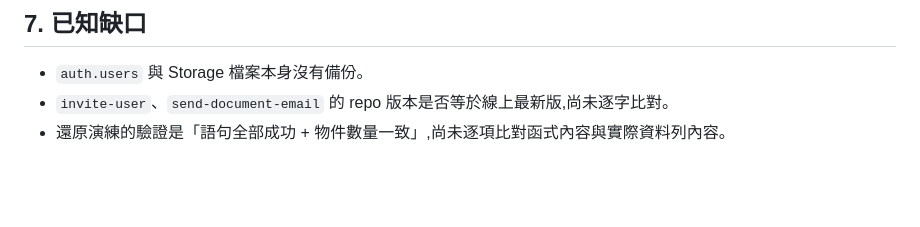
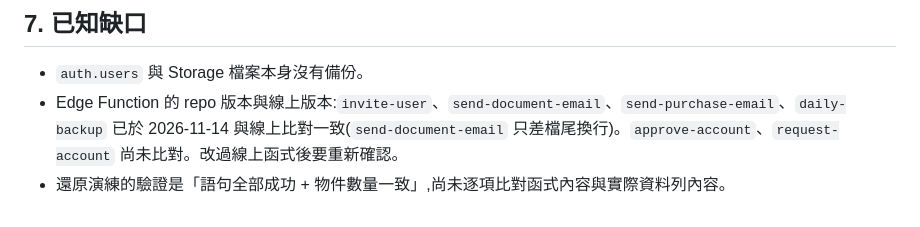
Before and after one commit to jeffyuyuOT/OT-I-O-System, a Markdown page: docs/disaster-recovery.md, the part around the change. GitHub-like rendering; blank space fills up the shorter version.

Commit message:
docs: edge function repo/live comparison status
Co-Authored-By: Claude Sonnet 5.5 <noreply@anthropic.com>
Claude-Session: https://claude.ai/code/session_01PjyBBMxn58SnSDDQwYfr6J

```diff
--- a/docs/disaster-recovery.md
+++ b/docs/disaster-recovery.md
@@ -88,5 +88,5 @@ Dropbox refresh token 找不到時,依 `supabase/functions/daily-backup/README.m
 ## 7. 已知缺口
 
 - `auth.users` 與 Storage 檔案本身沒有備份。
-- `invite-user`、`send-document-email` 的 repo 版本是否等於線上最新版,尚未逐字比對。
+- Edge Function 的 repo 版本與線上版本:`invite-user`、`send-document-email`、`send-purchase-email`、`daily-backup` 已於 2026-11-14 與線上比對一致(`send-document-email` 只差檔尾換行)。`approve-account`、`request-account` 尚未比對。改過線上函式後要重新確認。
 - 還原演練的驗證是「語句全部成功 + 物件數量一致」,尚未逐項比對函式內容與實際資料列內容。
```
